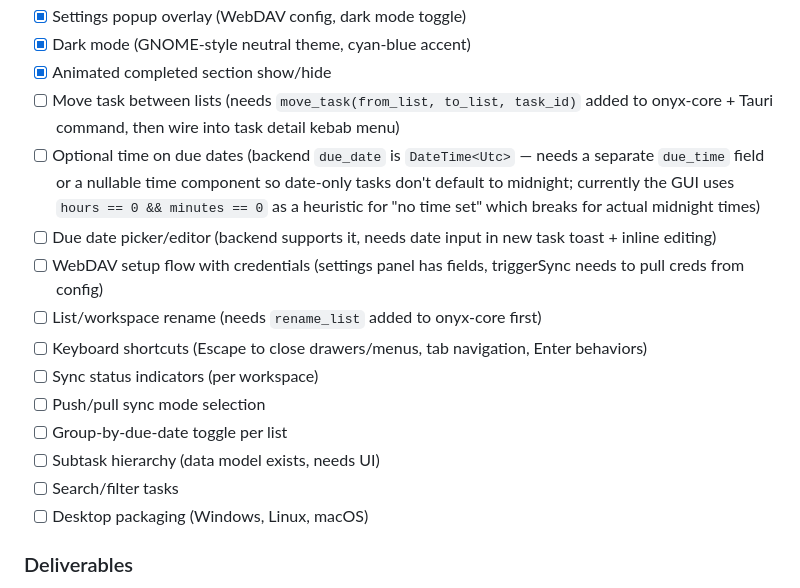
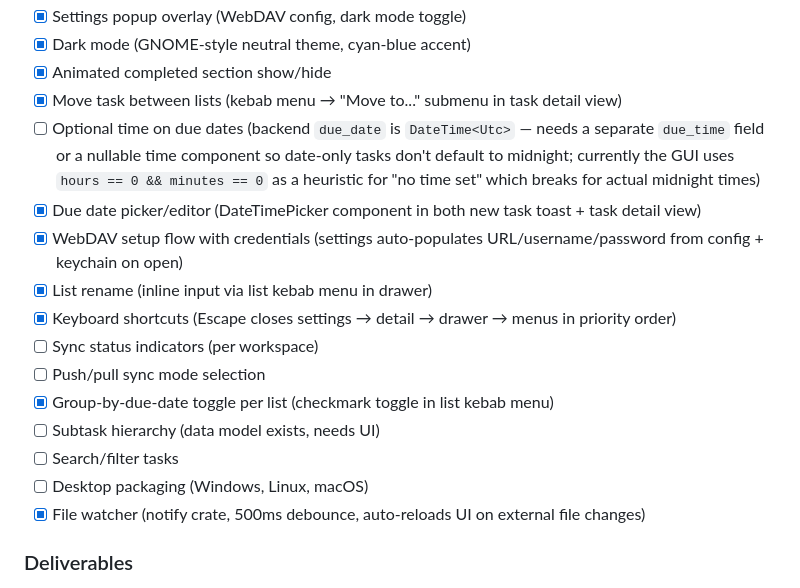
Before and after one commit to SteelDynamite/bevy-tasks, a Markdown page: PLAN.md, the part around the change. GitHub-like rendering.

```diff
--- a/PLAN.md
+++ b/PLAN.md
@@ -715,18 +715,19 @@ WorkspaceConfig {
 - [x] Settings popup overlay (WebDAV config, dark mode toggle)
 - [x] Dark mode (GNOME-style neutral theme, cyan-blue accent)
 - [x] Animated completed section show/hide
-- [ ] Move task between lists (needs `move_task(from_list, to_list, task_id)` added to onyx-core + Tauri command, then wire into task detail kebab menu)
+- [x] Move task between lists (kebab menu → "Move to..." submenu in task detail view)
 - [ ] Optional time on due dates (backend `due_date` is `DateTime<Utc>` — needs a separate `due_time` field or a nullable time component so date-only tasks don't default to midnight; currently the GUI uses `hours == 0 && minutes == 0` as a heuristic for "no time set" which breaks for actual midnight times)
-- [ ] Due date picker/editor (backend supports it, needs date input in new task toast + inline editing)
-- [ ] WebDAV setup flow with credentials (settings panel has fields, triggerSync needs to pull creds from config)
-- [ ] List/workspace rename (needs `rename_list` added to onyx-core first)
-- [ ] Keyboard shortcuts (Escape to close drawers/menus, tab navigation, Enter behaviors)
+- [x] Due date picker/editor (DateTimePicker component in both new task toast + task detail view)
+- [x] WebDAV setup flow with credentials (settings auto-populates URL/username/password from config + keychain on open)
+- [x] List rename (inline input via list kebab menu in drawer)
+- [x] Keyboard shortcuts (Escape closes settings → detail → drawer → menus in priority order)
 - [ ] Sync status indicators (per workspace)
 - [ ] Push/pull sync mode selection
-- [ ] Group-by-due-date toggle per list
+- [x] Group-by-due-date toggle per list (checkmark toggle in list kebab menu)
 - [ ] Subtask hierarchy (data model exists, needs UI)
 - [ ] Search/filter tasks
 - [ ] Desktop packaging (Windows, Linux, macOS)
+- [x] File watcher (notify crate, 500ms debounce, auto-reloads UI on external file changes)
 
 ### Deliverables
 
```
Also changed, not shown: CLAUDE.md (+16 -9 lines).
